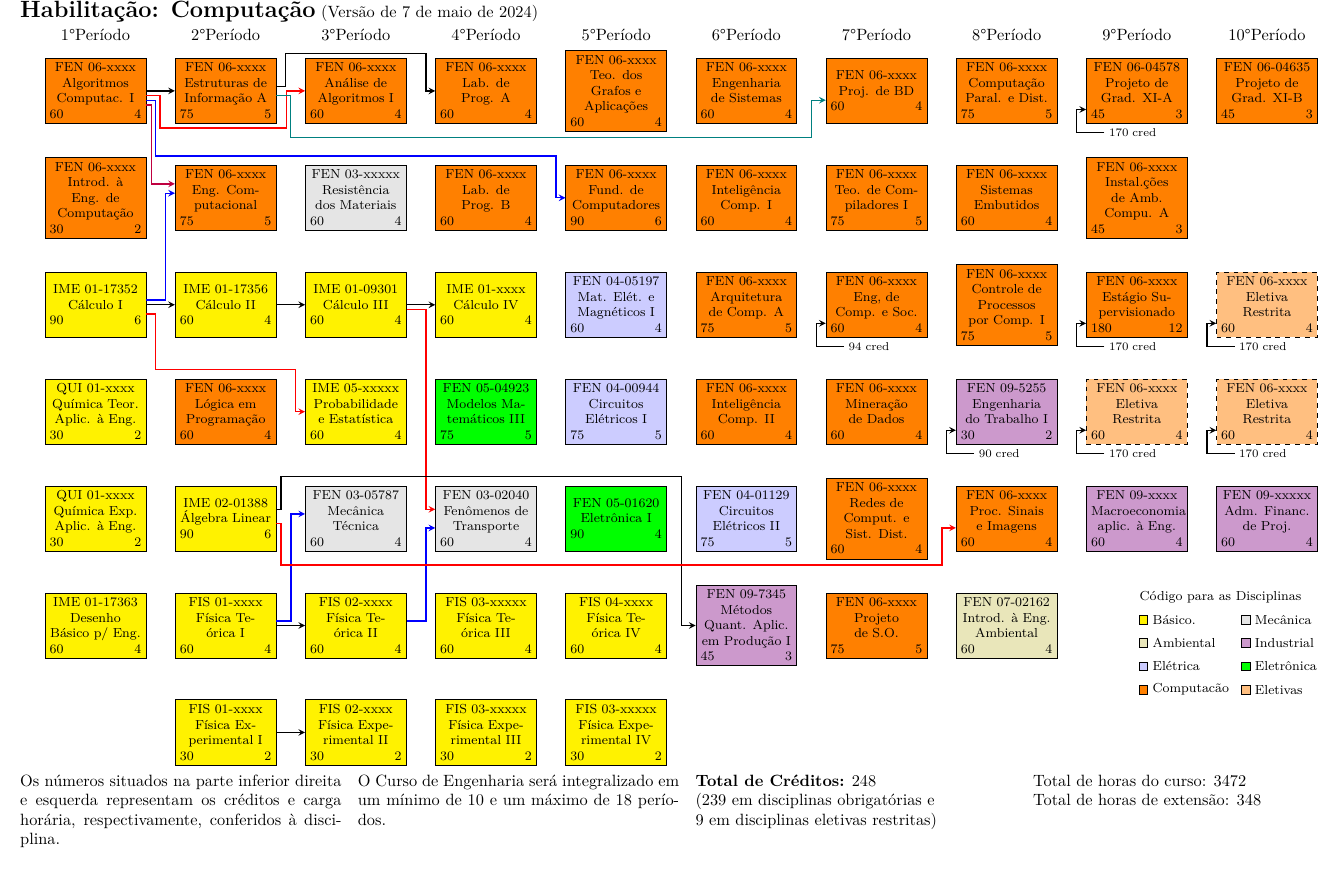
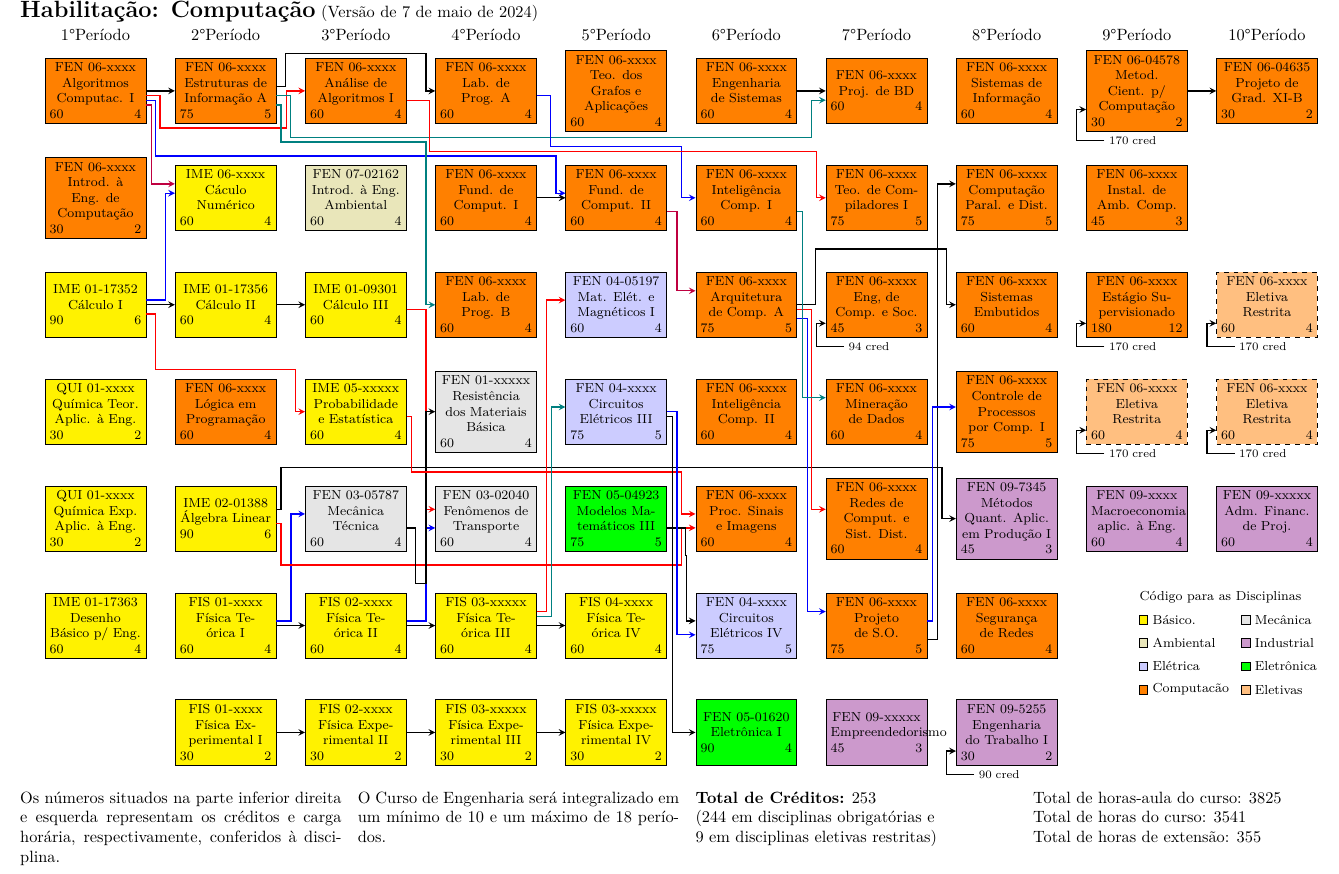
Before and after one commit to jaraujouerj/CurriculoDesc2024, a LaTeX document (fluxogramaEngenhariaComputacao.tex, which reads disciplinasDB.sty): part of the page, cut so that both start at the same text. Compiled offline with XeLaTeX.

Commit message:
mudanças apos reunião de 5/5/2024

```diff
--- a/disciplinasDB.sty
+++ b/disciplinasDB.sty
@@ -135,3 +135,6 @@
 \newcommand{\AnaFisCH}{75}
 \newcommand{\AnaFisCred}{5}
 
+\newcommand{\CEV}{Circuitos Elétricos III}
+\newcommand{\CEVSName}{Circuitos Elétricos III}
+\newcommand{\CEVCod}{FEN 04-xxxx}
@@ -141,9 +141,9 @@
 \newcommand{\CEVCH}{75}
 \newcommand{\CEVCred}{5}
 
-\newcommand{\CEVI}{Circuitos Elétricos II}
-\newcommand{\CEVISName}{Circuitos Elétricos II}
-\newcommand{\CEVICod}{FEN 04-01129}
+\newcommand{\CEVI}{Circuitos Elétricos IV}
+\newcommand{\CEVISName}{Circuitos Elétricos IV}
+\newcommand{\CEVICod}{FEN 04-xxxx}
 \newcommand{\CEVICH}{75}
 \newcommand{\CEVICred}{5}
 
@@ -176,6 +176,12 @@
 \newcommand{\IntEcoCod}{FEN 09-xxxx}
 \newcommand{\IntEcoCH}{60}
 \newcommand{\IntEcoCred}{4}
+
+\newcommand{\Empre}{Empreendedorismo}
+\newcommand{\EmpreSName}{Empreendedorismo}
+\newcommand{\EmpreCod}{FEN 09-xxxxx}
+\newcommand{\EmpreCH}{45}
+\newcommand{\EmpreCred}{3}
 
 \newcommand{\IntAmb}{Introdução à Engenharia Ambiental}
 \newcommand{\IntAmbSName}{Introd. à Eng. Ambiental}
@@ -213,9 +219,9 @@
 \newcommand{\PrincTelecCH}{75}
 \newcommand{\PrincTelecCred}{5}
 
-\newcommand{\ResMat}{Resistência dos Materiais}
-\newcommand{\ResMatSName}{Resistência dos Materiais}
-\newcommand{\ResMatCod}{FEN 03-xxxxx}
+\newcommand{\ResMat}{Resistência dos Materiais Básica}
+\newcommand{\ResMatSName}{Resistência dos Materiais Básica}
+\newcommand{\ResMatCod}{FEN 01-xxxxx}
 \newcommand{\ResMatCH}{60}
 \newcommand{\ResMatCred}{4}
 
@@ -261,2 +263,0 @@
-\newcommand{\EngComputCH}{75}
-\newcommand{\EngComputCred}{5}
@@ -263,15 +273,23 @@
+\newcommand{\EngComputCH}{60}
+\newcommand{\EngComputCred}{4}
 
 \newcommand{\EngCompSoc}{Engenharia de Computação e Sociedade}
 \newcommand{\EngCompSocSName}{Eng, de Comp. e Soc.}
 \newcommand{\EngCompSocCod}{FEN 06-xxxx}
-\newcommand{\EngCompSocCH}{60}
-\newcommand{\EngCompSocCred}{4}
+\newcommand{\EngCompSocCH}{45}
+\newcommand{\EngCompSocCred}{3}
 
 \newcommand{\EngSistA}{Engenharia de Sistemas}
 \newcommand{\EngSistASName}{Engenharia de Sistemas}
 \newcommand{\EngSistACod}{FEN 06-xxxx}
 \newcommand{\EngSistACH}{60}
 \newcommand{\EngSistACred}{4}
+
+\newcommand{\EngSistC}{Sistemas de Informação}
+\newcommand{\EngSistCSName}{Sistemas de Informação}
+\newcommand{\EngSistCCod}{FEN 06-xxxx}
+\newcommand{\EngSistCCH}{60}
+\newcommand{\EngSistCCred}{4}
 
 \newcommand{\ProjBD}{Projeto de Banco de Dados}
 \newcommand{\ProjBDSName}{Proj. de BD}
@@ -309,8 +333,8 @@
 \newcommand{\ICIICH}{60}
 \newcommand{\ICIICred}{4}
 
-\newcommand{\Instala}{Instalações de Ambiente Computacional A}
-\newcommand{\InstalaSName}{Instal.ções de Amb. Compu. A}
+\newcommand{\Instala}{Instalações de Ambiente Computacional}
+\newcommand{\InstalaSName}{Instal. de Amb. Comp.}
 \newcommand{\InstalaCod}{FEN 06-xxxx}
 \newcommand{\InstalaCH}{45}
 \newcommand{\InstalaCred}{3}
@@ -380,6 +404,12 @@
 \newcommand{\TelepCod}{FEN 06-xxxx}
 \newcommand{\TelepCH}{60}
 \newcommand{\TelepCred}{4}
+
+\newcommand{\Sredes}{Segurança de Redes}
+\newcommand{\SredesSName}{Segurança de Redes}
+\newcommand{\SredesCod}{FEN 06-xxxx}
+\newcommand{\SredesCH}{60}
+\newcommand{\SredesCred}{4}
 
 \newcommand{\TeoComp}{Teoria de Compiladores I}
 \newcommand{\TeoCompSName}{Teo. de Compiladores I}
--- a/fluxogramaEngenhariaComputacao.tex
+++ b/fluxogramaEngenhariaComputacao.tex
@@ -108,7 +108,7 @@
   \disciplina{basico}{1}{3}{\CalcICod}	{\CalcISName}	{\CalcICH}	{\CalcICred}	{CalcI} % Cálculo I
   \disciplina{basico}{2}{3}{\CalcIICod}	{\CalcIISName}	{\CalcIICH}	{\CalcIICred}	{CalcII} % Cálculo II
   \disciplina{basico}{3}{3}{\CalcIIICod}	{\CalcIIISName}	{\CalcIIICH}{\CalcIIICred}	{CalcIII} % Cálculo III
-  \disciplina{basico}{4}{3}{\CalcIVCod}	{\CalcIVSName}	{\CalcIVCH}{\CalcIVCred}	{CalcIV} % Cálculo IV
+  %\disciplina{basico}{4}{3}{\CalcIVCod}	{\CalcIVSName}	{\CalcIVCH}{\CalcIVCred}	{CalcIV} % Cálculo IV
   \disciplina{basico}{1}{6}{\DesBasCod}	{\DesBasSName}	{\DesBasCH}	{\DesBasCred}	{DesBas} % Desenho Básico
   \disciplina{basico}{2}{6}{\FisICod}		{\FisISName}	{\FisICH}	{\FisICred}		{FisI} % Física I
   \disciplina{basico}{2}{7}{\FisEICod}		{\FisEISName}	{\FisEICH}	{\FisEICred}		{FisEI} % Física Experimental I
@@ -128,19 +128,20 @@
   \disciplina{industrial}{10}{5}{\AdmCod}	{\AdmSName}		{\AdmCH}	{\AdmCred}		{Adm} % Administração
   %\disciplina{eletrica}{7}{6}	{\AnaFisCod}{\AnaFisSName}	{\AnaFisCH}	{\AnaFisCred}	{AnaFis} % Análise de Sistemas Físicos
   \disciplina{eletrica}{5}{4}	{\CEVCod}	{\CEVSName}		{\CEVCH}	{\CEVCred}		{CEV} % Circuitos Elétricos
-  \disciplina{eletrica}{6}{5}{\CEVICod}	{\CEVISName}	{\CEVICH}	{\CEVICred}		{CEVI} % Circuitos Elétricos VI
+  \disciplina{eletrica}{6}{6}{\CEVICod}	{\CEVISName}	{\CEVICH}	{\CEVICred}		{CEVI} % Circuitos Elétricos VI
   %\disciplina{eletronica}{8}{6}{\CServMecCod}{\CServMecSName}{\CServMecCH}{\CServMecCred}{ServoMec} % Controle de Servomecanismos
-  \disciplina{eletronica}{5}{5}{\EletICod}	{\EletISName}{\EletICH}{\EletICred}{EletI} % Eletrônica I
+  \disciplina{eletronica}{6}{7}{\EletICod}	{\EletISName}{\EletICH}{\EletICred}{EletI} % Eletrônica I
   %\disciplina{eletronica}{6}{6}{\EletIIACod}	{\EletIIASName}{\EletIIACH}{\EletIIACred}{EletII} % Eletrônica II
+  \disciplina{industrial}{7}{7}{\EmpreCod}{\EmpreSName}{\EmpreCH}{\EmpreCred}{Empre} % Empreendedorismo
   \disciplina{mecanica}{4}{5}{\FenTranCod}{\FenTranSName}{\FenTranCH}{\FenTranCred}{FenTran} % Fenômenos de Transporte
   \disciplina{industrial}{9}{5}{\IntEcoCod}{\IntEcoSName}{\IntEcoCH}{\IntEcoCred}{IntEco} % Introdução à Economia
-  \disciplina{ambiental}{8}{6}	{\IntAmbCod}	{\IntAmbSName}{\IntAmbCH}{\IntAmbCred}{IntAmb} % Introdução à Engenharia Ambiental
+  \disciplina{ambiental}{3}{2}	{\IntAmbCod}	{\IntAmbSName}{\IntAmbCH}{\IntAmbCred}{IntAmb} % Introdução à Engenharia Ambiental
   \disciplina{eletrica}{5}{3}	{\MatEleCod}	{\MatEleSName}{\MatEleCH}{\MatEleCred}{MatEle} % Materiais Elétricos
-  \disciplina{eletronica}{4}{4} {\ModMatCod}	{\ModMatSName}{\ModMatCH}{\ModMatCred}{ModMat} % Modelos Matemáticos
-  \disciplina{industrial}{6}{6} {\MetQuantCod}	{\MetQuantSName}{\MetQuantCH}{\MetQuantCred}{PO} % Métodos Quantitativos
+  \disciplina{eletronica}{5}{5} {\ModMatCod}	{\ModMatSName}{\ModMatCH}{\ModMatCred}{ModMat} % Modelos Matemáticos
+  \disciplina{industrial}{8}{5} {\MetQuantCod}	{\MetQuantSName}{\MetQuantCH}{\MetQuantCred}{PO} % Métodos Quantitativos
   %\disciplina{eletronica}{7}{5}	{\PrincTelecCod}	{\PrincTelecSName}{\PrincTelecCH}{\PrincTelecCred}{PrincTelec} % Princípios de Telecomunicações
-  \disciplina{mecanica}{3}{2}	{\ResMatCod}	{\ResMatSName}{\ResMatCH}{\ResMatCred}{ResMat} % Resistência dos Materiais
-  \disciplina{industrial}{8}{4}	{\SegHigCod}	{\SegHigSName}{\SegHigCH}{\SegHigCred}{SegHig} % Engenharia do Trabalho
+  \disciplina{mecanica}{4}{4}	{\ResMatCod}	{\ResMatSName}{\ResMatCH}{\ResMatCred}{ResMat} % Resistência dos Materiais
+  \disciplina{industrial}{8}{7}	{\SegHigCod}	{\SegHigSName}{\SegHigCH}{\SegHigCred}{SegHig} % Engenharia do Trabalho
 
 
   %Disciplinas Desc
@@ -149,27 +150,30 @@
   \disciplina{desc}{3}{1} {\AnAlgCod}	{\AnAlgSName}{\AnAlgCH}{\AnAlgCred}{AnAlg} % Análise de Algoritmos
   \disciplina{desc}{5}{1} {\GrafosCod}	{\GrafosSName}{\GrafosCH}{\GrafosCred}{Grafos} % Teoria de Grafos e Aplicações
   \disciplina{desc}{6}{3} {\ArqCompCod}	{\ArqCompSName}{\ArqCompCH}{\ArqCompCred}{ArqComp} % Arquitetura de Computadores
-  \disciplina{desc}{8}{3}{\ControlCod}	{\ControlSName}{\ControlCH}{\ControlCred}{Control} % Controle
-  \disciplina{desc}{2}{2} {\EngComputCod}    {\EngComputSName}{\EngComputCH}{\EngComputCred}{CalcNum} % Engenharia de Computação
+  \disciplina{desc}{8}{4}{\ControlCod}	{\ControlSName}{\ControlCH}{\ControlCred}{Control} % Controle
+  \disciplina{basico}{2}{2} {\EngComputCod}    {\EngComputSName}{\EngComputCH}{\EngComputCred}{CalcNum} % Engenharia de Computação
   \disciplina{desc}{7}{3} {\EngCompSocCod}	{\EngCompSocSName}{\EngCompSocCH}{\EngCompSocCred}{ETS} % Engenharia e Sociedade
   \disciplina{desc}{6}{1} {\EngSistACod}	{\EngSistASName}{\EngSistACH}{\EngSistACred}{EngSistA} % Engenharia de Sistemas A
+  \disciplina{desc}{8}{1} {\EngSistCCod}	{\EngSistCSName}{\EngSistCCH}{\EngSistCCred}{EngSistC} % Sistemas de Informação
   \disciplina{desc}{7}{1} {\ProjBDCod}	{\ProjBDSName}{\ProjBDCH}{\ProjBDCred}{EngSistB} % Engenharia de Sistemas B
   \disciplina{desc}{9}{3} {\EstSupCod}	{\EstSupSName}{\EstSupCH}{\EstSupCred}{EstSup} % Estágio Supervisionado
   \disciplina{desc}{2}{1} {\EstrInfCod}	{\EstrInfSName}{\EstrInfCH}{\EstrInfCred}{EstrInf} % Estruturas de Informação
+  \disciplina{desc}{4}{2} {\FundICompCod}	{\FundICompSName}{\FundICompCH}{\FundICompCred}{FundIComp} % Fundamentos de Computadores
   \disciplina{desc}{5}{2} {\FundCompCod}	{\FundCompSName}{\FundCompCH}{\FundCompCred}{FundComp} % Fundamentos de Computadores
   \disciplina{desc}{6}{2} {\ICCod}	{\ICSName}{\ICCH}{\ICCred}{IC} % Inteligência Computacional
   \disciplina{desc}{6}{4} {\ICIICod}	{\ICIISName}{\ICIICH}{\ICIICred}{ICII} % Inteligência Computacional
   \disciplina{desc}{9}{2} {\InstalaCod}	{\InstalaSName}{\InstalaCH}{\InstalaCred}{Instala} % Instalações Ambiente Computacional I
   \disciplina{desc}{4}{1} {\LabProgACod}	{\LabProgASName}{\LabProgACH}{\LabProgACred}{LabProgI} % Laboratório de Programação I
-  \disciplina{desc}{4}{2} {\LabProgBCod}	{\LabProgBSName}{\LabProgBCH}{\LabProgBCred}{LabProgII} % Laboratório de Programação II
+  \disciplina{desc}{4}{3} {\LabProgBCod}	{\LabProgBSName}{\LabProgBCH}{\LabProgBCred}{LabProgII} % Laboratório de Programação II
   \disciplina{desc}{2}{4} {\LogProgCod}	{\LogProgSName}{\LogProgCH}{\LogProgCred}{LogProg} % Lógica de Programação
   \disciplina{desc}{7}{4}	{\MineraDadosCod}	{\MineraDadosSName}{\MineraDadosCH}{\MineraDadosCred}{MineraDados} % Mineração de Dados
-  \disciplina{desc}{8}{5} {\ProcImagCod}	{\ProcImagSName}{\ProcImagCH}{\ProcImagCred}{ProcImag} % Processamento de Imagens
-  \disciplina{desc}{8}{1} {\CompParalCod}	{\CompParalSName}{\CompParalCH}{\CompParalCred}{ProgPara} % Programação Paralela
+  \disciplina{desc}{6}{5} {\ProcImagCod}	{\ProcImagSName}{\ProcImagCH}{\ProcImagCred}{ProcImag} % Processamento de Imagens
+  \disciplina{desc}{8}{2} {\CompParalCod}	{\CompParalSName}{\CompParalCH}{\CompParalCred}{ProgPara} % Programação Paralela
   \disciplina{desc}{9}{1} {\ProjACod}	{\ProjASName}{\ProjACH}{\ProjACred}{ProjA} % Projeto A
   \disciplina{desc}{10}{1}{\ProjBCod}	{\ProjBSName}{\ProjBCH}{\ProjBCred}{ProjB} % Projeto B
+  \disciplina{desc}{8}{6} {\SredesCod}	{\SredesSName}{\SredesCH}{\SredesCred}{SO} % Sistemas Operacionais
   \disciplina{desc}{7}{6} {\ProjSOCod}	{\ProjSOSName}{\ProjSOCH}{\ProjSOCred}{SO} % Sistemas Operacionais
-  \disciplina{desc}{8}{2} {\SistEmbCod}	{\SistEmbSName}{\SistEmbCH}{\SistEmbCred}{SistEmb} % Sistemas Embarcados
+  \disciplina{desc}{8}{3} {\SistEmbCod}	{\SistEmbSName}{\SistEmbCH}{\SistEmbCred}{SistEmb} % Sistemas Embutidos
   \disciplina{desc}{7}{5} {\TelepCod}	{\TelepSName}{\TelepCH}{\TelepCred}{Telep} % Redes
   \disciplina{desc}{7}{2} {\TeoCompCod}	{\TeoCompSName}{\TeoCompCH}{\TeoCompCred}{Comp} % Teoria da Compiladores
 
@@ -198,13 +202,14 @@
   \prereq			  {AlgComp}	{EstrInf}
   \pre	[purple]{AlgComp}	{CalcNum} {-3}{-5}{0}{-3}{0}
   \pre	[red]   {AlgComp}	{AnAlg}   {-1}{3}{-8}{4}{0}
-  \pre	[blue]  {AlgComp}	{FundComp}{-2}{2}{-14}{2}{0}
+  \pre	[blue]  {AlgComp}	{FundComp}{-2}{2}{-14}{2}{-1}
   \pre	[blue]	{CalcI}		{CalcNum}{1}{-2}{0}{-1}{0}
   \prereq				{CalcI}		{CalcII}
   \pre	[red]	{CalcI}	{ProbEst} {-2}{2}{-14}{2}{0}
 
   % Período 2
   \pre				{EstrInf}	{LabProgI}{1}{2}{8}{2}{0}
+  \pre[teal] 		{EstrInf}	{LabProgII}{-3}{1}{-11}{2}{0}
   \pre	[teal]	{EstrInf}	{EngSistB}  {-1}{3}{-10}{3}{2}
   \prereq				{CalcII}	{CalcIII}
   \prereq				{FisI}		{FisII}
@@ -212,57 +217,49 @@
   \pre	[blue]  {FisI}		{MecTec}    {1}{-3}{0}{-1}{0}
   \pre  [blue]	{FisII}		{FenTran}   {1}{-2}{0}{2}{0}
   \pre  [red]	{CalcIII}		{FenTran}   {-1}{-2}{0}{-2}{0}
-  \pre			    {AlgLin}	{PO}        {2}{1}{9}{3}{0}
+  \pre			    {AlgLin}	{PO}        {2}{1}{11}{3}{0}
   \pre	[red]	  {AlgLin}	{ProcImag}  {-1}{1}{-10}{3}{2}
 
 
-  % % %Período 3
-  % \prereq				{LabProgI}	{LabProgII}
-  % \prereq				{FisII}		{FisIII}
-  % \prereq				{FisEII}		{FisEIII}
-  % \prereq				{AnaVet}	{FenTran}
-  % \prereq				{MecTec}	{ResMat}
-  % \pre [red]		{AnaVet}	{ModMat}    {-3}{-3}{0}{-3}{0}
-  \prereq			  {CalcIII}	{CalcIV}
-  % \pre [red]		{ProbEst}	{ProcImag}  {-1}{1}{-13}{4}{-1}
-  % \pre  [blue]	{LabProgI}{IC}        {-1}{3}{-12}{3}{0}
+  % %Período 3
+  \prereq				{FisII}		{FisIII}
+  \prereq				{FisEII}		{FisEIII}
+  \pre				{MecTec}	{ResMat}{-2}{2}{-14}{2}{0}
+  %\prereq			  {CalcIII}	{CalcIV}
+  \pre [red]		{ProbEst}	{ProcImag}  {-1}{1}{-13}{3}{-1}
+  \pre  [blue]	{LabProgI}{IC}        {-1}{3}{-12}{3}{0}
 
   % % Período 4
-  % \prereq				{FisIII}	{FisIV}
-  % \pre [red]	  {FisIII}	{MatEle}  {3}{-4}{0}{-1}{0}
-  % \pre [blue]	  {FisIII}	{EletI}   {1}{-2}{0}{-1}{0}
-  % \pre [teal] 	{FisIII}	{CEV}     {2}{-3}{0}{-1}{0}
-  % \pre [black]	{LabProgII}{AnAlg}  {-2}{2}{-8}{2}{-2}
-  % \pre			    {ModMat}	{CEVI}    {-2}{3}{-35}{3}{-2}
+  \prereq				{FisIII}	{FisIV}
+ \pre [red]	  {FisIII}	{MatEle}  {3}{-4}{0}{-1}{0}
+
+  \pre [teal] 	{FisIII}	{CEV}     {2}{-3}{0}{-1}{0}
+  \pre			    {ModMat}	{CEVI}    {-2}{4}{-8}{2}{-1}
+  \pre[blue]	  {CEV}		  {CEVI}    {0}{-4}{0}{2}{0}
+  \prereq	{FundIComp}{FundComp}
+
 
   % % Período 5
-  % \pre			    {EletI}		{EletII}  {-1}{-2}{0}{-4}{0}
-  % \pre[purple]	{FundComp}{ArqComp} {-3}{-4}{0}{-3}{0}
-  % \pre[blue]	  {CEV}		  {CEVI}    {-1}{-2}{0}{-4}{0}
-  % \pre[purple]	{CEV}		  {EletII}  {-3}{-4}{0}{0}{0}
-  % \prereq				{FisEIII}		{FisEIV}
+  \pre[purple]	{FundComp}{ArqComp} {-3}{-4}{0}{-3}{2}
+  \pre	  {CEV}		  {EletI}    {-1}{-5}{0}{0}{-4}
+  \prereq				{FisEIII}		{FisEIV}
 
   % % Período 6
-  % \prereq[red]  {AnAlg}		{Comp}
-  % \prereq		    {EngSistA}{EngSistB}
-  % \prereq				{CEVI}		{PrincTelec}
-  % \pre[blue]		{ArqComp}	{SO}{2}{2}{14}{4}{0}
-  % \pre[red]		  {ArqComp}	{Telep}{-2}{2}{-12}{4}{0}
-  % \pre				  {ArqComp}	{SistEmb}{0}{4}{12}{2}{0}
-  % \prereq[blue] {IC}		  {MineraDados}
-  % %\pre [red]		{AnaFis}	{Control}{2}{2}{10}{3}{2}
-  % %\pre			    {CEVI}	  {AnaFis} {-3}{-4}{0}{-3}{0}
+  \pre[red]  {AnAlg}		{Comp}{-2}{5}{-13}{2}{0}
+  \prereq		    {EngSistA}{EngSistB}
+  \pre[blue]		{ArqComp}	{SO}{-3}{-4}{0}{-3}{2}
+  \pre[red]		  {ArqComp}	{Telep}{-1}{-3}{0}{-2}{0}
+  \pre				  {ArqComp}	{SistEmb}{0}{4}{12}{2}{0}
+  \pre[teal]  {IC}		  {MineraDados}{-3}{-5}{0}{-3}{2}
 
   % % Período 7
-  % %\prereq				{AnaFis}	{ServoMec}
-  % \pre			    {PrincTelec}{Telep} {3}{-3}{0}{4}{0}
 
   % % Período 8
-  % \pre				{SO}		{ProgPara}{-3}{-4}{0}{-3}{0}
-  % \pre	[blue]		{SO}		{Control}{-1}{3}{-13}{4}{0}
+  \pre				{SO}		{ProgPara}{-3}{-4}{0}{-3}{0}
+  \pre	[blue]		{SO}		{Control}{1}{-5}{0}{-1}{0}
 
   % % Período 9
-  % \prereq				{ProjA}		{ProjB}
+  \prereq				{ProjA}		{ProjB}
 
   % pre de créditos
   \newcommand{\trava}[2] {
@@ -292,6 +289,8 @@
   \node [below of=prof,node distance=5mm,fill=celetiva, draw=gray, draw=black, label=right:Eletivas] {};
 
 \end{tikzpicture}
+\newcounter{haula}
+\setcounter{haula}{\the\value{thoras}}
 \multiply\value{thoras} by 5
 \divide\value{thoras} by 6
 \newcounter{hextensao}
@@ -317,6 +316,7 @@
   (\the\value{cred} em disciplinas obrigatórias e\\ 9 em disciplinas eletivas restritas)
 
   \columnbreak
+  Total de horas-aula do curso: \the\value{haula}\\
   Total de horas do curso: \the\value{thoras}\\
   Total de horas de extensão: \the\value{hextensao}
 
```
Also changed, not shown: disciplinasDB.sty (41 more changed lines).
